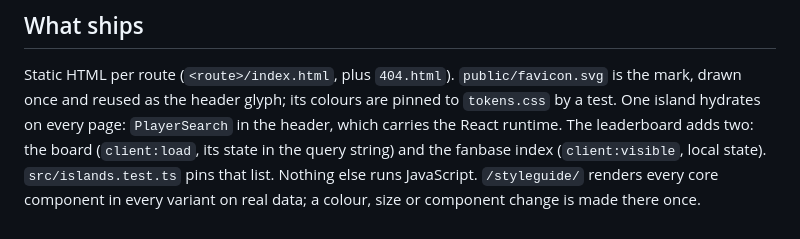
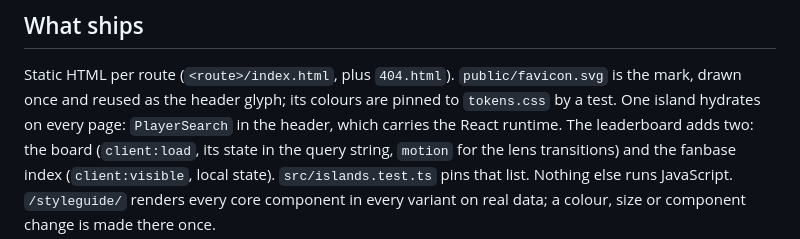
Before and after one commit to oluobiri/nba-hate-tracker, a Markdown page: web/README.md, the part around the change. Rendered like a GitHub page.

```diff
--- a/web/README.md
+++ b/web/README.md
@@ -50,6 +50,6 @@ every PR, and is a required check on `main` alongside `python`; the pre-commit h
 Static HTML per route (`<route>/index.html`, plus `404.html`). `public/favicon.svg` is the mark, drawn once and
 reused as the header glyph; its colours are pinned to `tokens.css` by a test. One island hydrates on every page: `PlayerSearch`
 in the header, which carries the React runtime. The leaderboard adds two: the board (`client:load`, its state in
-the query string) and the fanbase index (`client:visible`, local state). `src/islands.test.ts` pins that list.
+the query string, `motion` for the lens transitions) and the fanbase index (`client:visible`, local state). `src/islands.test.ts` pins that list.
 Nothing else runs JavaScript. `/styleguide/` renders every core component in every variant on real data; a colour,
 size or component change is made there once.
```
Also changed, not shown: .claude/rules/web.md (+3 -0 lines).
